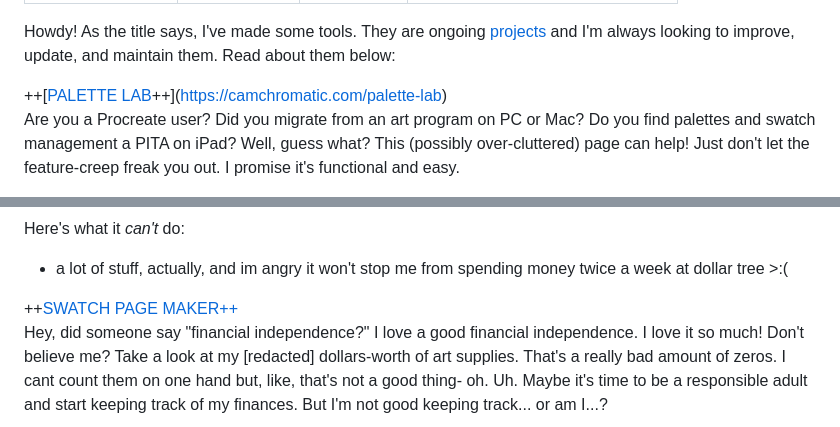
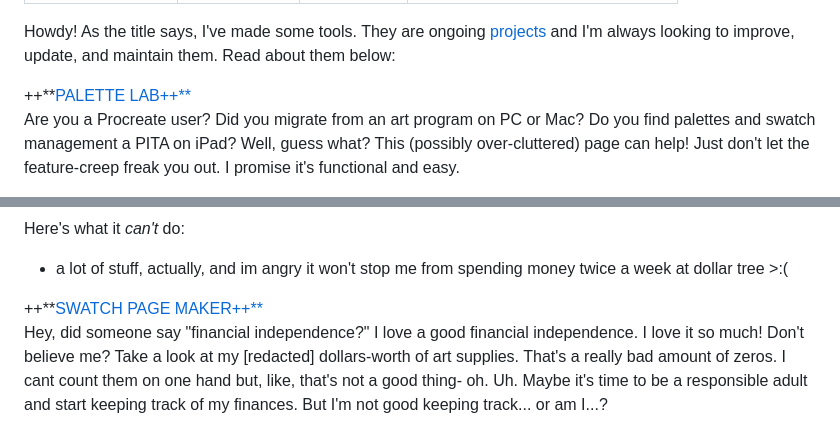
Before and after one commit to camchromatic/camchromatic, a Markdown page: content/blog/made-some-tools.md, 2 parts joined by grey strips. Rendered like a GitHub page.

Commit message:
Update content/blog/made-some-tools.md (via Pages CMS)

```diff
--- a/content/blog/made-some-tools.md
+++ b/content/blog/made-some-tools.md
@@ -6,7 +6,7 @@ cover: /media/doodle-202611040358.png
 ---
 Howdy! As the title says, I've made some tools. They are ongoing [projects](https://camchromatic.com/projects) and I'm always looking to improve, update, and maintain them. Read about them below:
 
-++[[PALETTE LAB](https://camchromatic.com/palette-lab/)++]([https://camchromatic.com/palette-lab](https://camchromatic.com/palette-lab))
+++**[PALETTE LAB++**](https://camchromatic.com/plaette-lab/)
 Are you a Procreate user? Did you migrate from an art program on PC or Mac? Do you find palettes and swatch management a PITA on iPad? Well, guess what? This (possibly over-cluttered) page can help! Just don't let the feature-creep freak you out. I promise it's functional and easy.
 
 Something tells me I may be in the minority, but I have a hard time playing around with swatches and palettes on an iPad-exclusive program. I am indeed a desktop artist, and using a stylus on a small screen to organize my already-limited workspace may sound ridiculous (because, y'know, "tablet?" actually I've never had a display tablet maybe that's why) but it's 100% true and I highly dislike it. Double tab this, hold that, don't drag this too far over there, quickly swipe over here, go shopping at Dollar Tree because you want to express a little financial independence as a treat, pinch your fingers and hold in this particular manner, appreciate colors in an image and get angry you can't easily get right into making art- ugh. I just don't like it. So I made this tool to help me make really cool palettes I may never use.
@@ -26,7 +26,7 @@ Here's what it *can't* do:
 
 - a lot of stuff, actually, and im angry it won't stop me from spending money twice a week at dollar tree >:(
 
-++[SWATCH PAGE MAKER++]([https://camchromatic.com/swatch-page-maker/](https://camchromatic.com/swatch-page-maker/))
+++**[SWATCH PAGE MAKER++**](https://camchromatic.com/swatch-page-maker/)
 Hey, did someone say "financial independence?" I love a good financial independence. I love it so much! Don't believe me? Take a look at my [redacted] dollars-worth of art supplies. That's a really bad amount of zeros. I cant count them on one hand but, like, that's not a good thing- oh. Uh. Maybe it's time to be a responsible adult and start keeping track of my finances. But I'm not good keeping track... or am I...?
 
 My greed may sicken you, but know this; swatching your new Ohuhu Honolulus that you bought just weeks after your... new... Copic Ciaos- uh... all 3 main sets- doesn't have to be as exhausting as it sounds! I promise. All you need (and should have) is 8.5 x 11 in. cardstock and black printer ink.
```
